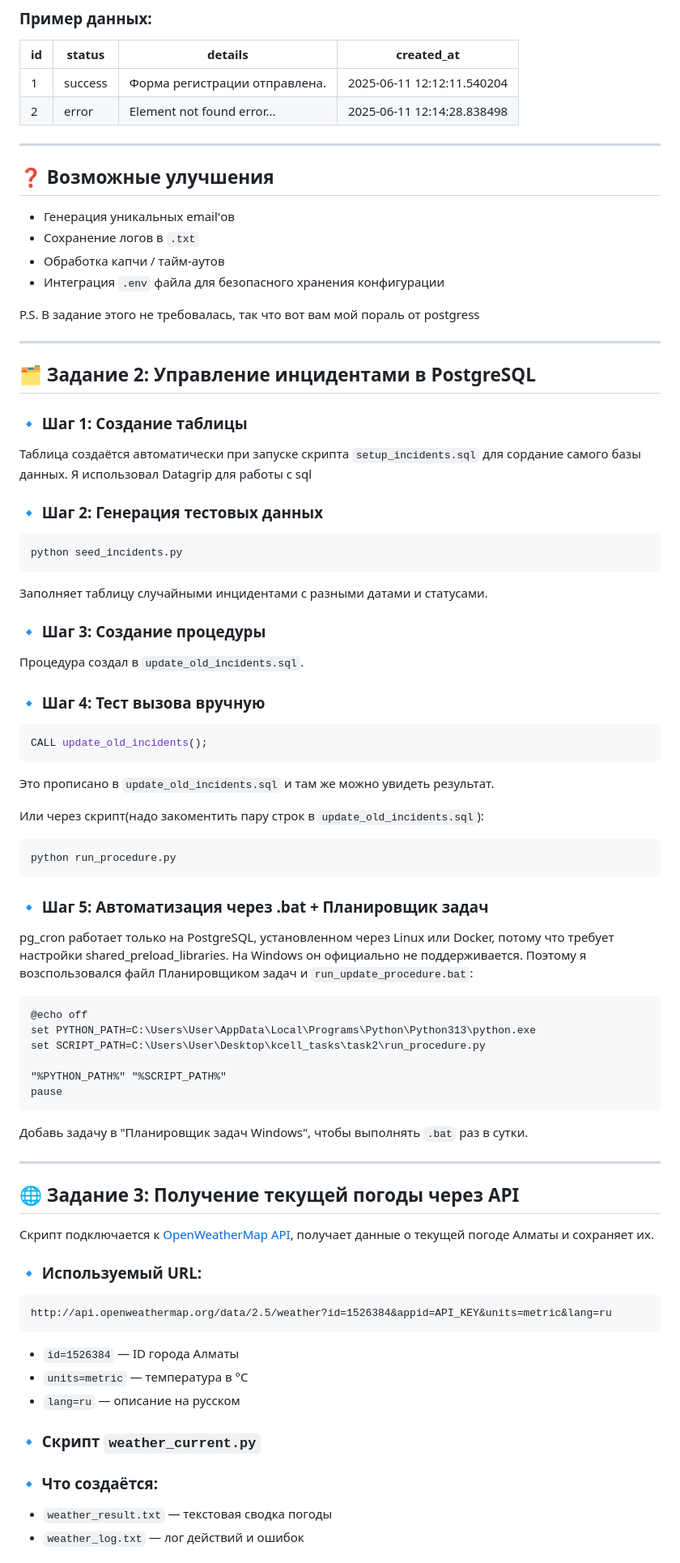
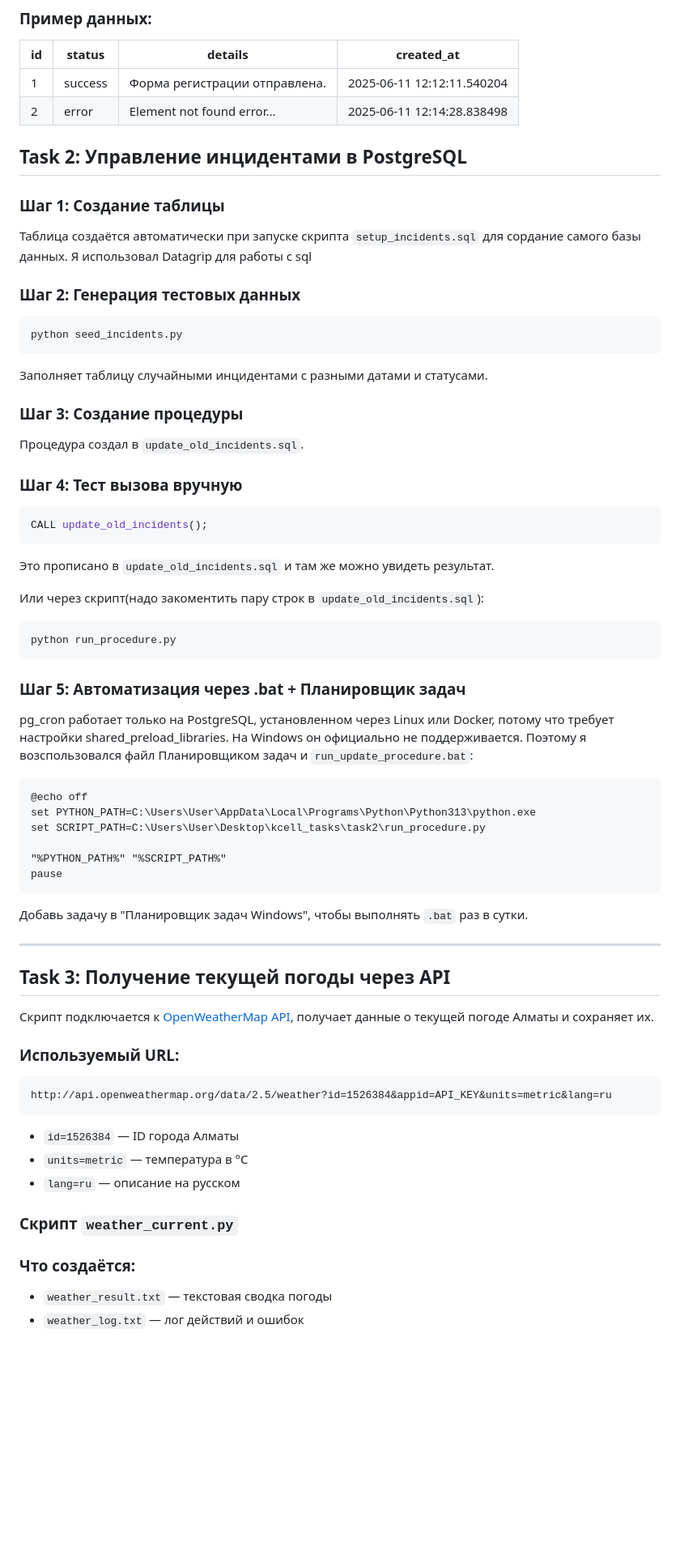
Before and after one commit to justkurama/kcell_tasks, a Markdown page: README.md, the part around the change printed below. Shown: that part at 81% size. GitHub-like rendering; blank space fills up the shorter version.

````diff
--- a/README.md
+++ b/README.md
@@ -100,26 +100,14 @@ CREATE TABLE registration_results (
 | 1  | success | Форма регистрации отправлена. | 2025-06-11 12:12:11.540204 |
 | 2  | error   | Element not found error...    | 2025-06-11 12:14:28.838498 |
 
----
 
-## ❓ Возможные улучшения
+## Task 2: Управление инцидентами в PostgreSQL
 
-* Генерация уникальных email'ов
-* Сохранение логов в `.txt`
-* Обработка капчи / тайм-аутов
-* Интеграция `.env` файла для безопасного хранения конфигурации
-
-P.S. В задание этого не требовалась, так что вот вам мой пораль от postgress
-
----
-
-## 🗂 Задание 2: Управление инцидентами в PostgreSQL
-
-### 🔹 Шаг 1: Создание таблицы
+### Шаг 1: Создание таблицы
 
 Таблица создаётся автоматически при запуске скрипта `setup_incidents.sql` для cоpдание самого базы данных. Я использовал Datagrip для работы с sql
 
-### 🔹 Шаг 2: Генерация тестовых данных
+### Шаг 2: Генерация тестовых данных
 
 ```bash
 python seed_incidents.py
@@ -127,11 +115,11 @@ python seed_incidents.py
 
 Заполняет таблицу случайными инцидентами с разными датами и статусами.
 
-### 🔹 Шаг 3: Создание процедуры
+### Шаг 3: Создание процедуры
 
 Процедура создал в  `update_old_incidents.sql`.
 
-### 🔹 Шаг 4: Тест вызова вручную
+### Шаг 4: Тест вызова вручную
 
 ```sql
 CALL update_old_incidents();
@@ -145,7 +133,7 @@ CALL update_old_incidents();
 python run_procedure.py
 ```
 
-### 🔹 Шаг 5: Автоматизация через .bat + Планировщик задач
+### Шаг 5: Автоматизация через .bat + Планировщик задач
 
 pg_cron работает только на PostgreSQL, установленном через Linux или Docker, потому что требует настройки shared_preload_libraries. На Windows он официально не поддерживается. Поэтому я возспользовался файл Планировщиком задач и `run_update_procedure.bat`:
 
@@ -162,11 +150,11 @@ pause
 
 ---
 
-## 🌐 Задание 3: Получение текущей погоды через API
+## Task 3: Получение текущей погоды через API
 
 Скрипт подключается к [OpenWeatherMap API](https://openweathermap.org/current), получает данные о текущей погоде Алматы и сохраняет их.
 
-### 🔹 Используемый URL:
+### Используемый URL:
 
 ```http
 http://api.openweathermap.org/data/2.5/weather?id=1526384&appid=API_KEY&units=metric&lang=ru
@@ -176,9 +164,9 @@ http://api.openweathermap.org/data/2.5/weather?id=1526384&appid=API_KEY&units=me
 * `units=metric` — температура в °C
 * `lang=ru` — описание на русском
 
-### 🔹 Скрипт `weather_current.py`
+### Скрипт `weather_current.py`
 
-### 🔹 Что создаётся:
+### Что создаётся:
 
 * `weather_result.txt` — текстовая сводка погоды
 * `weather_log.txt` — лог действий и ошибок
````
Also changed, not shown: other parts of README.md (+12 -12 lines).
